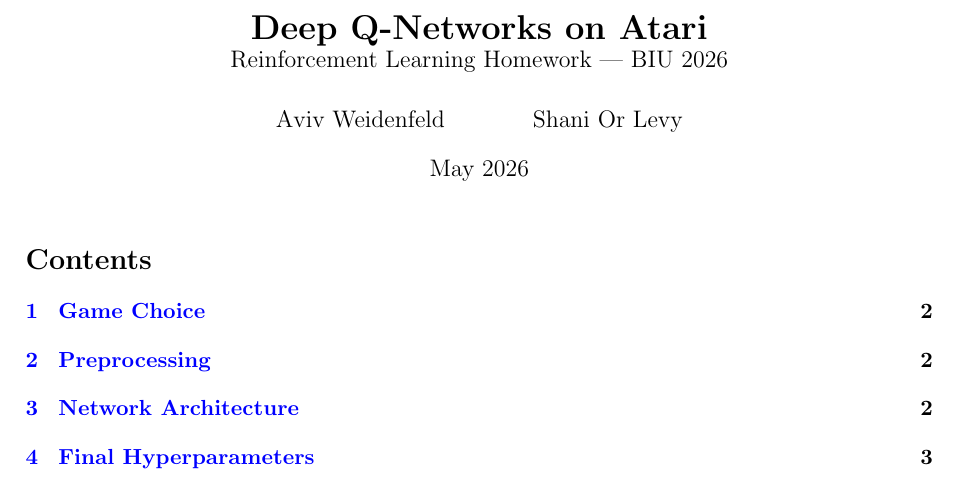
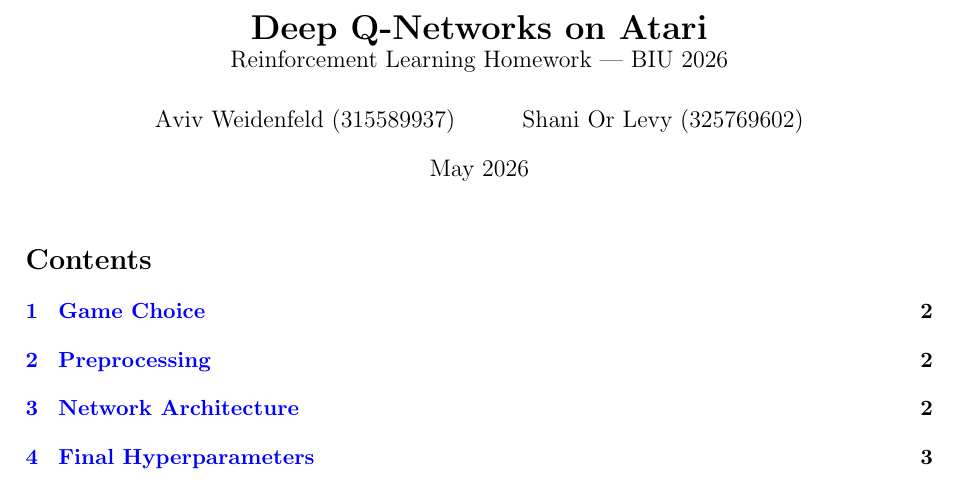
Before and after one commit to shanilevi1/rl, a LaTeX document (report.tex): part of page 1 of 7, cut so that both start at the same text. Compiled offline with pdfLaTeX.

Commit message:
Update report with author IDs

```diff
--- a/report.tex
+++ b/report.tex
@@ -24,7 +24,7 @@
 
 \title{\textbf{Deep Q-Networks on Atari}\\
        \large Reinforcement Learning Homework — BIU 2026}
-\author{Aviv Weidenfeld \and Shani Or Levy}
+\author{Aviv Weidenfeld (315589937) \and Shani Or Levy (325769602)}
 \date{May 2026}
 
 \begin{document}
```
Also changed, not shown: report.pdf, 1 other file.
